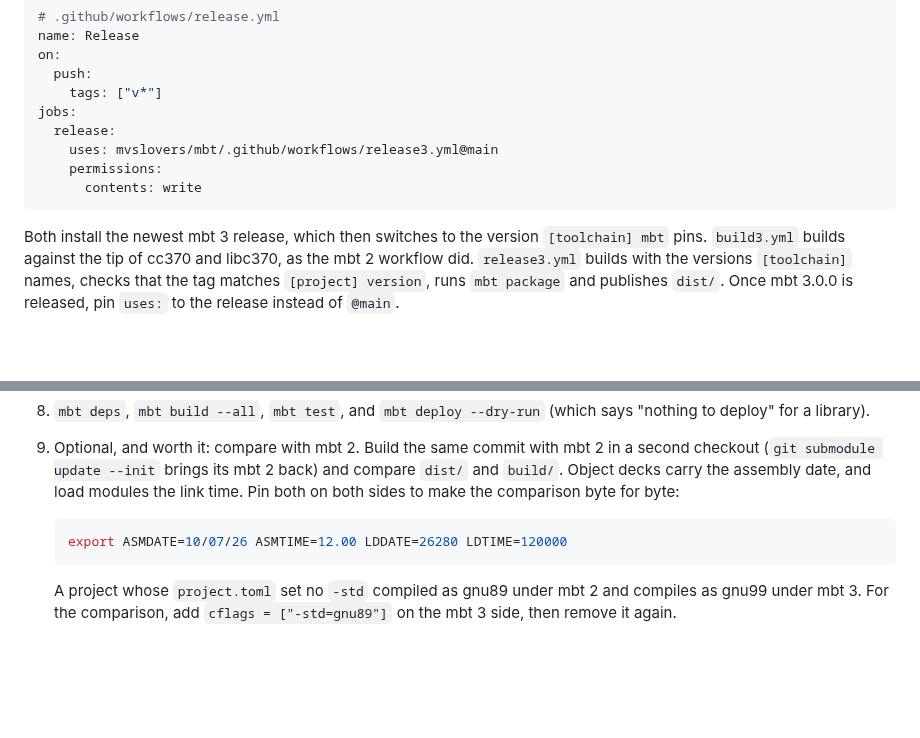
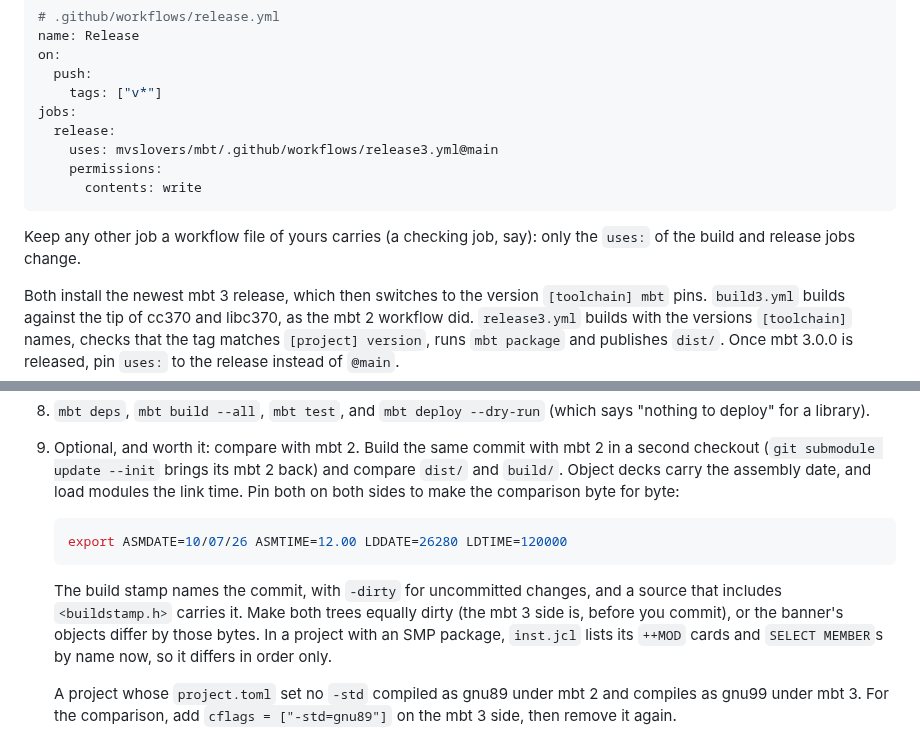
Before and after one commit to mvslovers/mbt, a Markdown page: docs/MIGRATION.md, 2 parts joined by grey strips. Rendered like a GitHub page; blank space fills up the shorter version.

Commit message:
docs: MIGRATION.md -- equally dirty trees for the stamp, inst.jcl order, keep a project's own CI jobs
From the ufsd migration.

````diff
--- a/docs/MIGRATION.md
+++ b/docs/MIGRATION.md
@@ -459,6 +459,9 @@ jobs:
       contents: write
 ```
 
+Keep any other job a workflow file of yours carries (a checking job, say):
+only the `uses:` of the build and release jobs change.
+
 Both install the newest mbt 3 release, which then switches to the version
 `[toolchain] mbt` pins. `build3.yml` builds against the tip of cc370 and
 libc370, as the mbt 2 workflow did. `release3.yml` builds with the versions
@@ -500,6 +503,13 @@ and `MBT_TARGET_HLQ`, `MBT_TARGET_VOLUME` where needed.
    export ASMDATE=10/07/26 ASMTIME=12.00 LDDATE=26280 LDTIME=120000
    ```
 
+   The build stamp names the commit, with `-dirty` for uncommitted changes,
+   and a source that includes `<buildstamp.h>` carries it. Make both trees
+   equally dirty (the mbt 3 side is, before you commit), or the banner's
+   objects differ by those bytes. In a project with an SMP package,
+   `inst.jcl` lists its `++MOD` cards and `SELECT MEMBER`s by name now, so
+   it differs in order only.
+
    A project whose `project.toml` set no `-std` compiled as gnu89 under
    mbt 2 and compiles as gnu99 under mbt 3. For the comparison, add
    `cflags = ["-std=gnu89"]` on the mbt 3 side, then remove it again.
````
